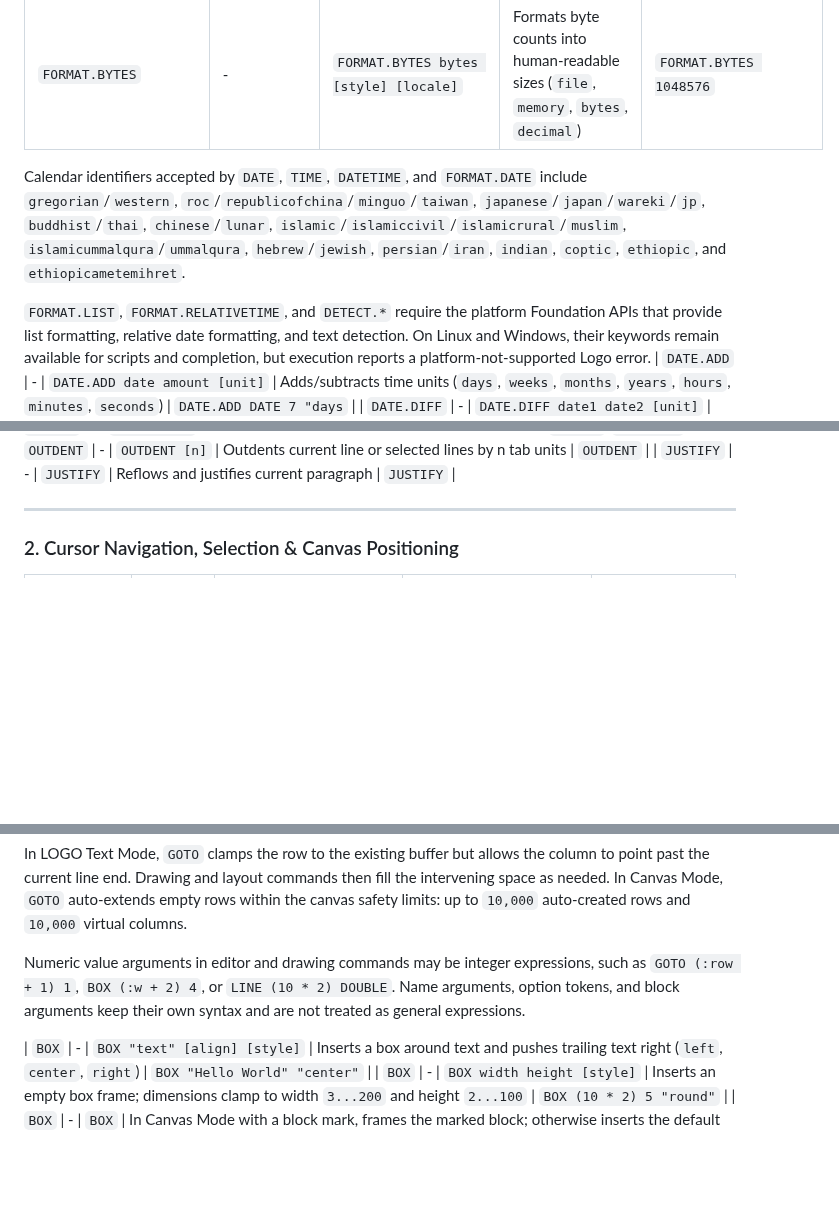
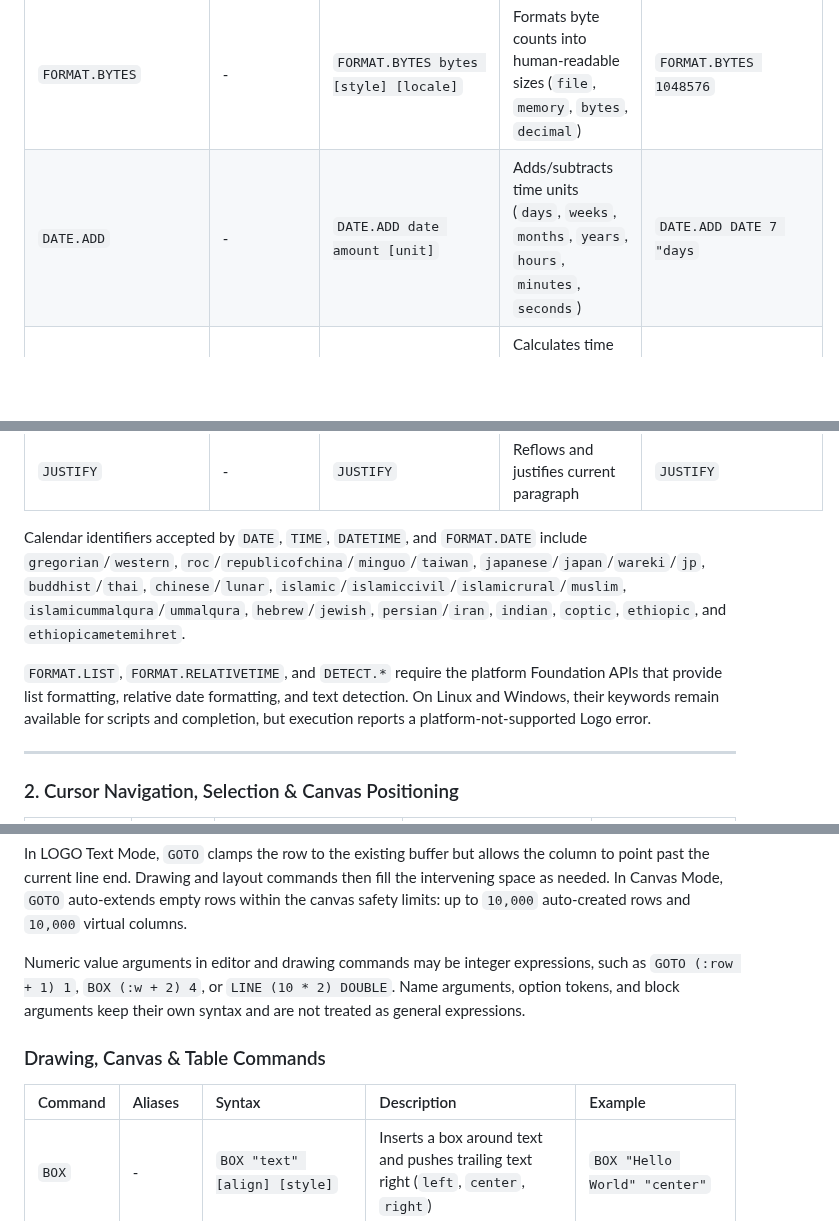
Before and after one commit to zonble/zago, a Markdown page: docs/logo/reference.md, 3 parts joined by grey strips. Rendered like a GitHub page; blank space fills up the shorter version.

Commit message:
docs: fix reference tables

```diff
--- a/docs/logo/reference.md
+++ b/docs/logo/reference.md
@@ -640,10 +640,6 @@ TYPE "hello;world"
 | `FORMAT.LIST` | - | `FORMAT.LIST list [type] [locale]` | Joins lists naturally in human languages (e.g. `and` -> "A, B, and C", `or` -> "A, B, or C", `unit` -> "A、B、C") | `FORMAT.LIST [蘋果 香蕉 芭樂] "and "zh_TW` |
 | `FORMAT.RELATIVETIME` | - | `FORMAT.RELATIVETIME val [unit] [locale]` | Formats relative time ("昨天", "3 days ago", "in 2 hours") from offsets or target dates | `FORMAT.RELATIVETIME -1 "day "zh_TW` |
 | `FORMAT.BYTES` | - | `FORMAT.BYTES bytes [style] [locale]` | Formats byte counts into human-readable sizes (`file`, `memory`, `bytes`, `decimal`) | `FORMAT.BYTES 1048576` |
-
-Calendar identifiers accepted by `DATE`, `TIME`, `DATETIME`, and `FORMAT.DATE` include `gregorian`/`western`, `roc`/`republicofchina`/`minguo`/`taiwan`, `japanese`/`japan`/`wareki`/`jp`, `buddhist`/`thai`, `chinese`/`lunar`, `islamic`/`islamiccivil`/`islamicrural`/`muslim`, `islamicummalqura`/`ummalqura`, `hebrew`/`jewish`, `persian`/`iran`, `indian`, `coptic`, `ethiopic`, and `ethiopicametemihret`.
-
-`FORMAT.LIST`, `FORMAT.RELATIVETIME`, and `DETECT.*` require the platform Foundation APIs that provide list formatting, relative date formatting, and text detection. On Linux and Windows, their keywords remain available for scripts and completion, but execution reports a platform-not-supported Logo error.
 | `DATE.ADD` | - | `DATE.ADD date amount [unit]` | Adds/subtracts time units (`days`, `weeks`, `months`, `years`, `hours`, `minutes`, `seconds`) | `DATE.ADD DATE 7 "days` |
 | `DATE.DIFF` | - | `DATE.DIFF date1 date2 [unit]` | Calculates time difference between two dates in specified units | `DATE.DIFF "2026-12-31 DATE "days` |
 | `NEWLINE` | `NL` | `NEWLINE [n]` | Inserts $n$ newlines at current cursor | `NL`, `NEWLINE (1 + 1)` |
@@ -658,6 +654,10 @@ Calendar identifiers accepted by `DATE`, `TIME`, `DATETIME`, and `FORMAT.DATE` i
 | `INDENT` | - | `INDENT [n]` | Indents current line or selected lines by n tab units | `INDENT`, `INDENT 2` |
 | `OUTDENT` | - | `OUTDENT [n]` | Outdents current line or selected lines by n tab units | `OUTDENT` |
 | `JUSTIFY` | - | `JUSTIFY` | Reflows and justifies current paragraph | `JUSTIFY` |
+
+Calendar identifiers accepted by `DATE`, `TIME`, `DATETIME`, and `FORMAT.DATE` include `gregorian`/`western`, `roc`/`republicofchina`/`minguo`/`taiwan`, `japanese`/`japan`/`wareki`/`jp`, `buddhist`/`thai`, `chinese`/`lunar`, `islamic`/`islamiccivil`/`islamicrural`/`muslim`, `islamicummalqura`/`ummalqura`, `hebrew`/`jewish`, `persian`/`iran`, `indian`, `coptic`, `ethiopic`, and `ethiopicametemihret`.
+
+`FORMAT.LIST`, `FORMAT.RELATIVETIME`, and `DETECT.*` require the platform Foundation APIs that provide list formatting, relative date formatting, and text detection. On Linux and Windows, their keywords remain available for scripts and completion, but execution reports a platform-not-supported Logo error.
 
 ---
 
@@ -685,6 +685,10 @@ expressions, such as `GOTO (:row + 1) 1`, `BOX (:w + 2) 4`, or
 `LINE (10 * 2) DOUBLE`. Name arguments, option tokens, and block arguments keep
 their own syntax and are not treated as general expressions.
 
+### Drawing, Canvas & Table Commands
+
+| Command | Aliases | Syntax | Description | Example |
+| :--- | :--- | :--- | :--- | :--- |
 | `BOX` | - | `BOX "text" [align] [style]` | Inserts a box around text and pushes trailing text right (`left`, `center`, `right`) | `BOX "Hello World" "center"` |
 | `BOX` | - | `BOX width height [style]` | Inserts an empty box frame; dimensions clamp to width `3...200` and height `2...100` | `BOX (10 * 2) 5 "round"` |
 | `BOX` | - | `BOX` | In Canvas Mode with a block mark, frames the marked block; otherwise inserts the default empty frame | `BOX` |
```
Also changed, not shown: other parts of docs/logo/reference.md (+2 -2 lines).
